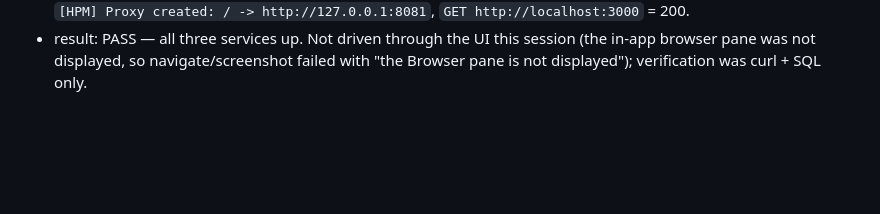
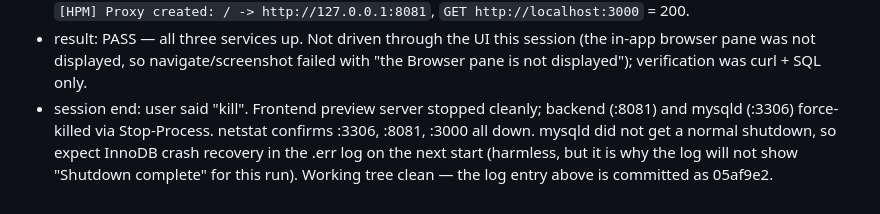
Before and after one commit to Paramveer0000/exam-portal, a Markdown page: .claude/testing-log.md, the part around the change. Drawn GitHub-style; blank space fills up the shorter version.

Commit message:
docs: log session teardown
Co-Authored-By: Claude <noreply@anthropic.com>

```diff
--- a/.claude/testing-log.md
+++ b/.claude/testing-log.md
@@ -756,3 +756,8 @@ gotchas, and open issues that are NOT in the source code or git history.
 - result: PASS — all three services up. Not driven through the UI this session (the in-app browser
   pane was not displayed, so navigate/screenshot failed with "the Browser pane is not displayed");
   verification was curl + SQL only.
+- session end: user said "kill". Frontend preview server stopped cleanly; backend (:8081) and mysqld
+  (:3306) force-killed via Stop-Process. netstat confirms :3306, :8081, :3000 all down. mysqld did
+  not get a normal shutdown, so expect InnoDB crash recovery in the .err log on the next start
+  (harmless, but it is why the log will not show "Shutdown complete" for this run). Working tree
+  clean — the log entry above is committed as 05af9e2.
```
